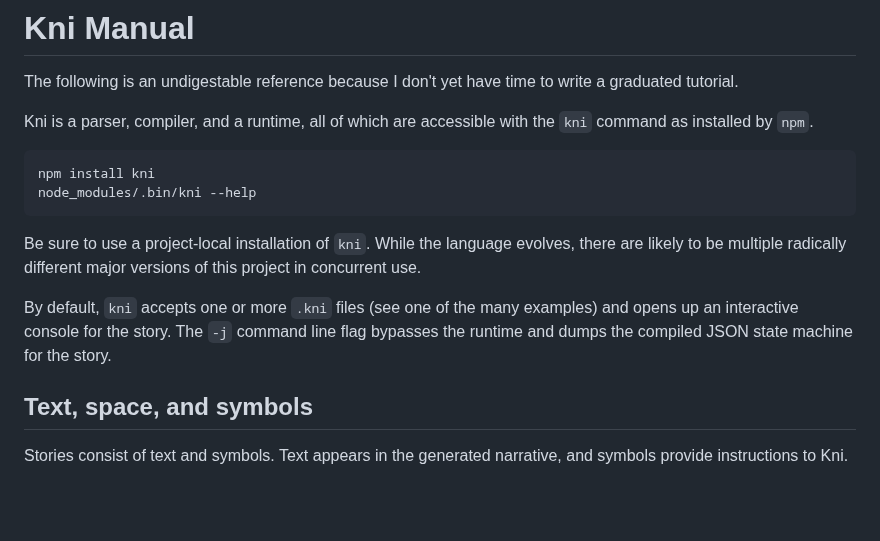
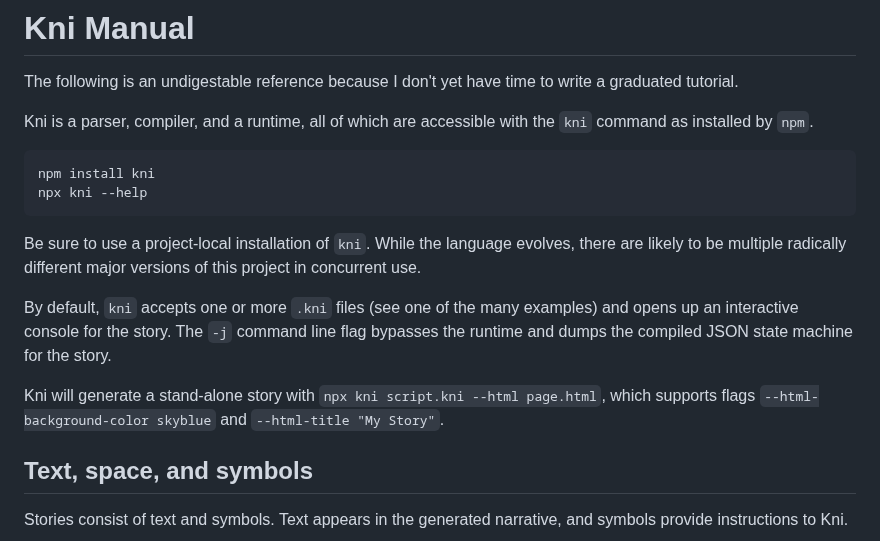
Before and after one commit to borkshop/kni, a Markdown page: MANUAL.md, the part around the change. Drawn GitHub-style; blank space fills up the shorter version.

Commit message:
A couple notes on common usage for the manual

````diff
--- a/MANUAL.md
+++ b/MANUAL.md
@@ -8,7 +8,7 @@ the `kni` command as installed by `npm`.
 
 ```
 npm install kni
-node_modules/.bin/kni --help
+npx kni --help
 ```
 
 Be sure to use a project-local installation of `kni`.
@@ -20,6 +20,9 @@ examples) and opens up an interactive console for the story.
 The `-j` command line flag bypasses the runtime and dumps the compiled JSON
 state machine for the story.
 
+Kni will generate a stand-alone story with `npx kni script.kni --html
+page.html`, which supports flags `--html-background-color skyblue` and
+`--html-title "My Story"`.
 
 ## Text, space, and symbols
 
````
